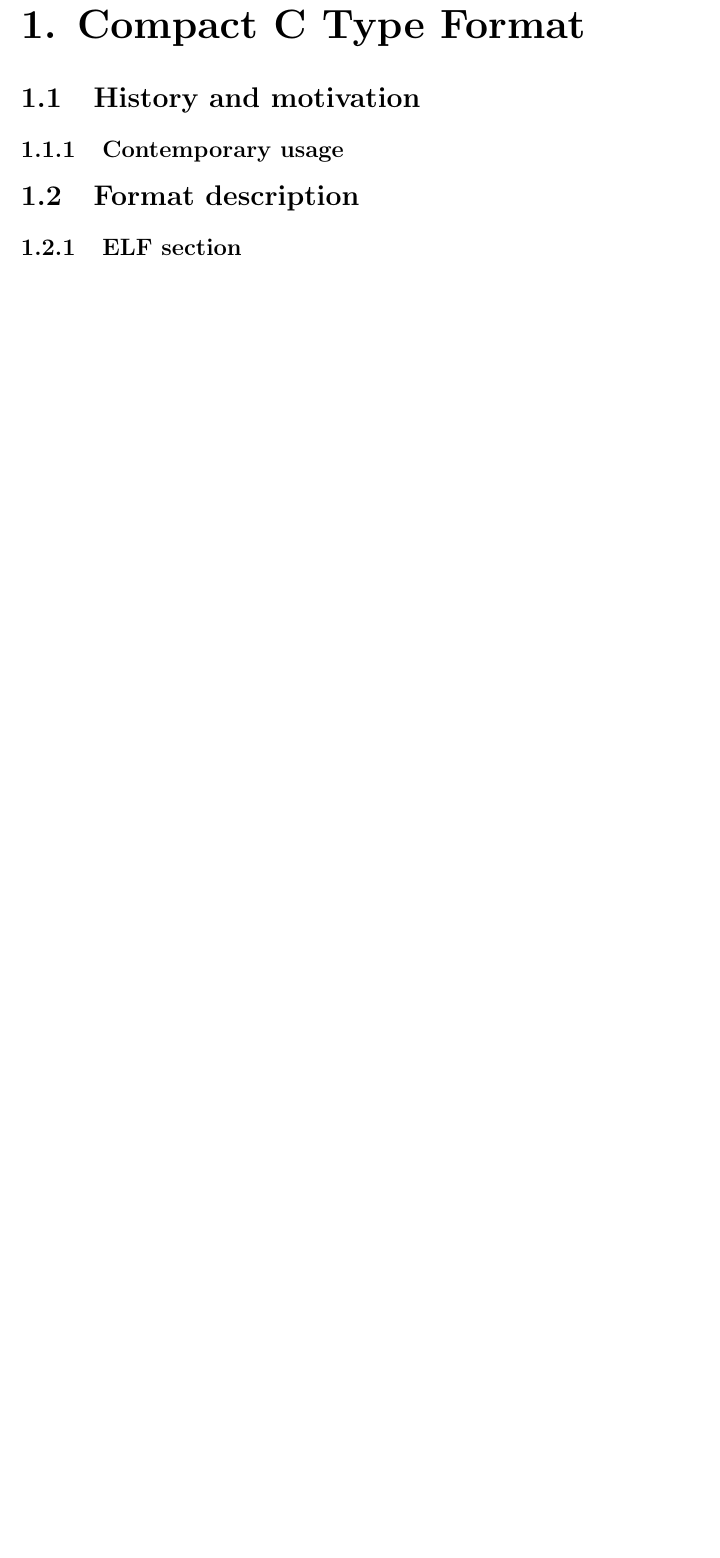
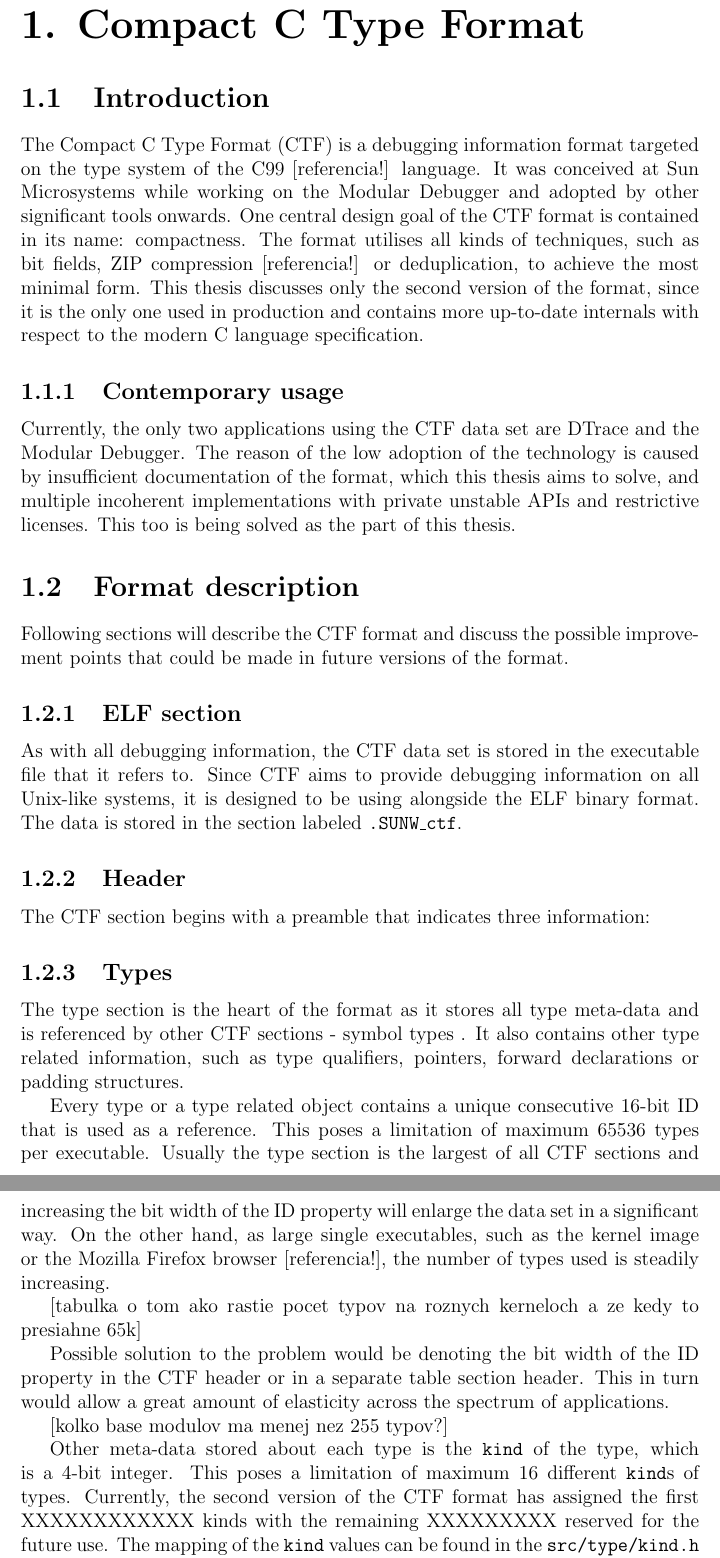
Before and after one commit to pasky/bc_thesis, a LaTeX thesis (thesis.tex, which reads chap1.tex): part of page 8 of 17 before the commit and two parts of pages 8 and 9 of 19 after it, the two joined at a grey line, cut so that both start at the same text, the shorter picture padded with empty space. Compiled offline with pdfLaTeX.

Commit message:
Chapter 1 progress

```diff
--- a/chap1.tex
+++ b/chap1.tex
@@ -1,7 +1,62 @@
 \chapter{Compact C Type Format}
 
-\section{History and motivation}
+\section{Introduction}
+The Compact C Type Format (CTF) is a debugging information format targeted on
+the type system of the C99 [referencia!] language. It was conceived at Sun
+Microsystems while working on the Modular Debugger and adopted by other
+significant tools onwards. One central design goal of the CTF format is
+contained in its name: compactness. The format utilises all kinds of
+techniques, such as bit fields, ZIP compression [referencia!] or deduplication,
+to achieve the most minimal form. This thesis discusses only the second version
+of the format, since it is the only one used in production and contains more
+up-to-date internals with respect to the modern C language specification.
+
 \subsection{Contemporary usage}
+Currently, the only two applications using the CTF data set are DTrace and the
+Modular Debugger. The reason of the low adoption of the technology is caused by
+insufficient documentation of the format, which this thesis aims to solve, and
+multiple incoherent implementations with private unstable APIs and restrictive
+licenses. This too is being solved as the part of this thesis.
+
 \section{Format description}
+Following sections will describe the CTF format and discuss the possible
+improvement points that could be made in future versions of the format.
+
 \subsection{ELF section}
+As with all debugging information, the CTF data set is stored in the executable
+file that it refers to. Since CTF aims to provide debugging information on all
+Unix-like systems, it is designed to be using alongside the ELF binary format.
+The data is stored in the section labeled \texttt{.SUNW\_ctf}.
+
 \subsection{Header}
+The CTF section begins with a preamble that indicates three information:
+
+\subsection{Types}
+The type section is the heart of the format as it stores all type meta-data and
+is referenced by other CTF sections - symbol types . It also contains other
+type related information, such as type qualifiers, pointers, forward
+declarations or padding structures.
+
+Every type or a type related object contains a unique consecutive 16-bit ID
+that is used as a reference. This poses a limitation of maximum 65536 types per
+executable. Usually the type section is the largest of all CTF sections and
+increasing the bit width of the ID property will enlarge the data set in a
+significant way. On the other hand, as large single executables, such as the
+kernel image or the Mozilla Firefox browser [referencia!], the number of types
+used is steadily increasing.
+
+[tabulka o tom ako rastie pocet typov na roznych kerneloch a ze kedy to
+presiahne 65k]
+
+Possible solution to the problem would be denoting the bit width of the ID
+property in the CTF header or in a separate table section header. This in turn
+would allow a great amount of elasticity across the spectrum of applications.
+
+[kolko base modulov ma menej nez 255 typov?]
+
+Other meta-data stored about each type is the \texttt{kind} of the type, which
+is a 4-bit integer. This poses a limitation of maximum 16 different
+\texttt{kind}s of types. Currently, the second version of the CTF format has
+assigned the first XXXXXXXXXXXX kinds with the remaining XXXXXXXXX reserved for
+the future use. The mapping of the \texttt{kind} values can be found in the
+\texttt{src/type/kind.h} file.
```
Also changed, not shown: chap1.tex (48 more changed lines).
